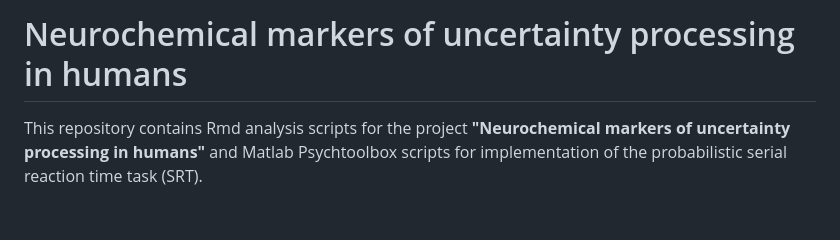
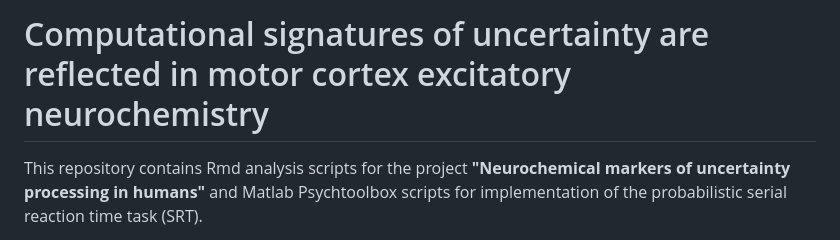
Before and after one commit to naziajassim/computational_signatures_uncertainty, a Markdown page: README.md, the part around the change. GitHub-like rendering; blank space fills up the shorter version.

```diff
--- a/README.md
+++ b/README.md
@@ -1,4 +1,4 @@
-# Neurochemical markers of uncertainty processing in humans
+# Computational signatures of uncertainty are reflected in motor cortex excitatory neurochemistry
 This repository contains Rmd analysis scripts for the project **"Neurochemical markers of uncertainty processing in humans"** and Matlab Psychtoolbox scripts for implementation of the probabilistic serial reaction time task (SRT).
 
 Details can be found in the following preprint:
```
